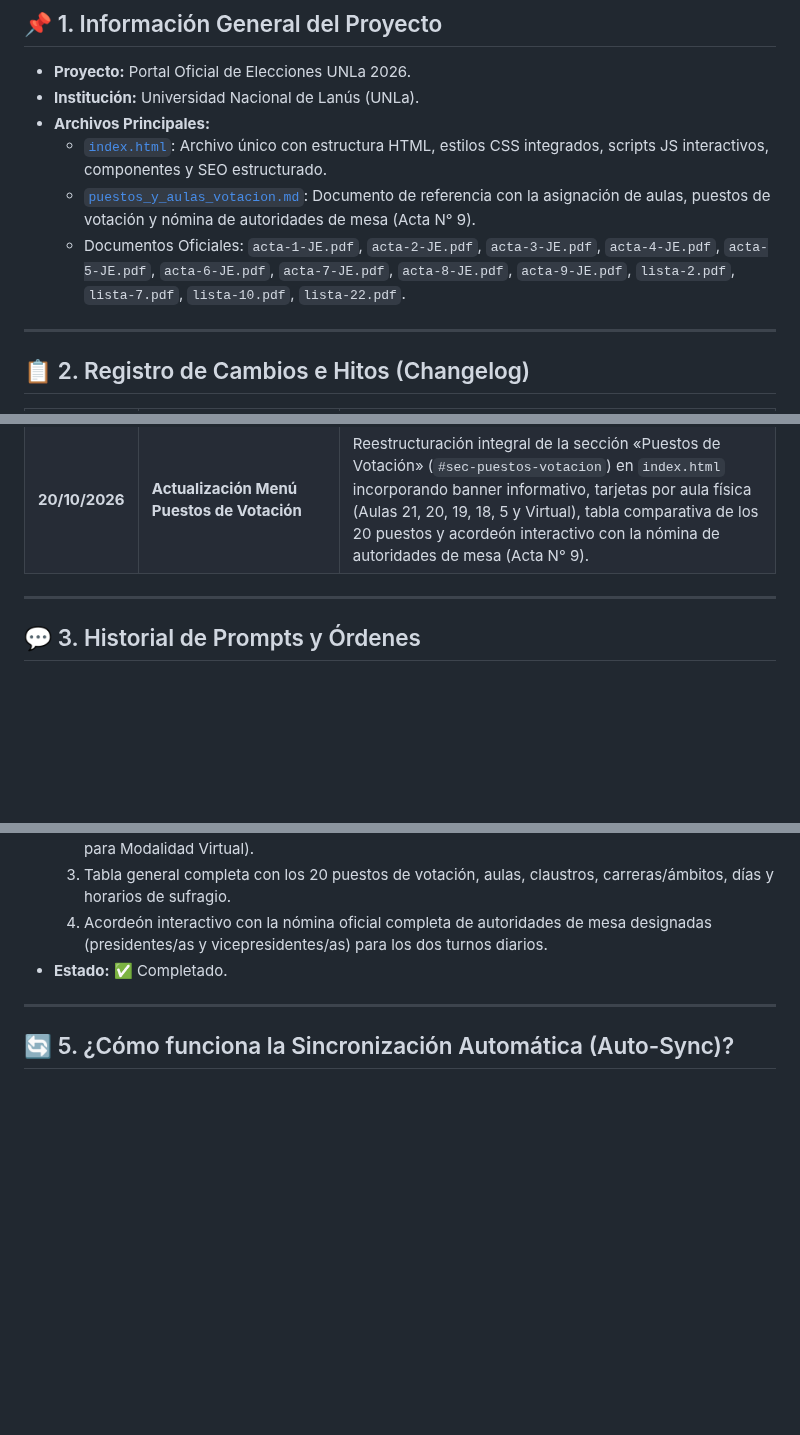
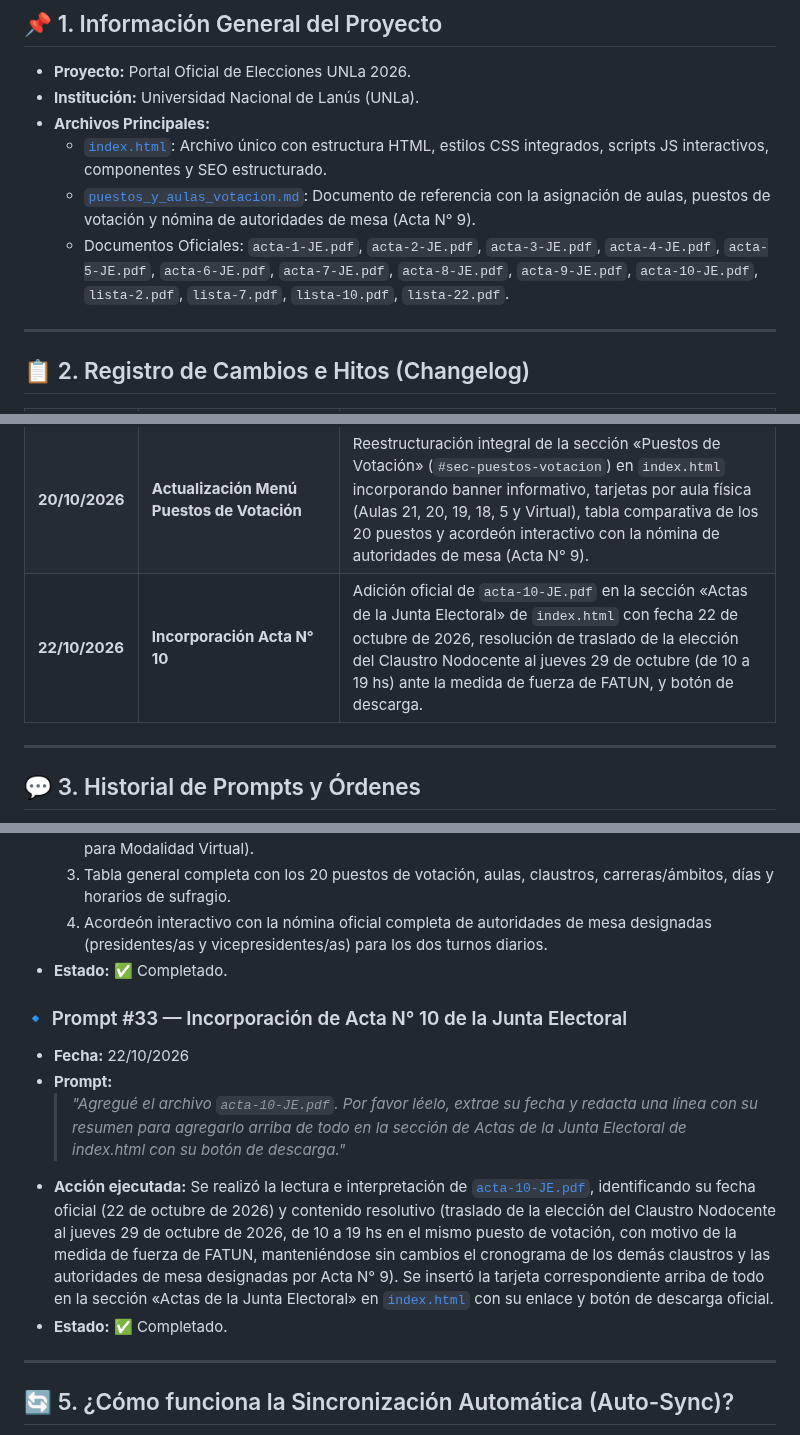
Before and after one commit to dircomunla-dotcom/elecciones2026, a Markdown page: HISTORIAL.md, 3 parts joined by grey strips. GitHub-like rendering; blank space fills up the shorter version.

Commit message:
auto-sync: 2026-10-22 18:53:53

```diff
--- a/HISTORIAL.md
+++ b/HISTORIAL.md
@@ -10,7 +10,7 @@ Este documento sirve como bitácora central del proyecto del sitio web de **Elec
 - **Archivos Principales:**
   - [`index.html`](file:///c:/Users/unla/Desktop/Antigravity/elecciones2026/index.html): Archivo único con estructura HTML, estilos CSS integrados, scripts JS interactivos, componentes y SEO estructurado.
   - [`puestos_y_aulas_votacion.md`](file:///c:/Users/unla/Desktop/Antigravity/elecciones2026/puestos_y_aulas_votacion.md): Documento de referencia con la asignación de aulas, puestos de votación y nómina de autoridades de mesa (Acta N° 9).
-  - Documentos Oficiales: `acta-1-JE.pdf`, `acta-2-JE.pdf`, `acta-3-JE.pdf`, `acta-4-JE.pdf`, `acta-5-JE.pdf`, `acta-6-JE.pdf`, `acta-7-JE.pdf`, `acta-8-JE.pdf`, `acta-9-JE.pdf`, `lista-2.pdf`, `lista-7.pdf`, `lista-10.pdf`, `lista-22.pdf`.
+  - Documentos Oficiales: `acta-1-JE.pdf`, `acta-2-JE.pdf`, `acta-3-JE.pdf`, `acta-4-JE.pdf`, `acta-5-JE.pdf`, `acta-6-JE.pdf`, `acta-7-JE.pdf`, `acta-8-JE.pdf`, `acta-9-JE.pdf`, `acta-10-JE.pdf`, `lista-2.pdf`, `lista-7.pdf`, `lista-10.pdf`, `lista-22.pdf`.
 
 ---
 
@@ -46,6 +46,7 @@ Este documento sirve como bitácora central del proyecto del sitio web de **Elec
 | **20/10/2026** | **Incorporación Acta N° 9** | Adición oficial de `acta-9-JE.pdf` en la sección «Actas de la Junta Electoral» de `index.html` con fecha 20 de octubre de 2026, resumen de notificación y designación de autoridades de mesa (presidentes/as y vicepresidentes/as) con asignación de puestos, aulas, días y turnos de votación, y botón de descarga. |
 | **20/10/2026** | **Noticia de Autoridades/Aulas y Documento de Puestos** | Publicación de nueva noticia principal en «Noticias y Novedades Electorales» sobre el Acta N° 9 (autoridades de mesa, aulas y turnos) con botón de descarga y accesos directos. Creación del documento `puestos_y_aulas_votacion.md` con el desglose integral de los 20 puestos de votación, aulas, turnos y nómina de autoridades. |
 | **20/10/2026** | **Actualización Menú Puestos de Votación** | Reestructuración integral de la sección «Puestos de Votación» (`#sec-puestos-votacion`) en `index.html` incorporando banner informativo, tarjetas por aula física (Aulas 21, 20, 19, 18, 5 y Virtual), tabla comparativa de los 20 puestos y acordeón interactivo con la nómina de autoridades de mesa (Acta N° 9). |
+| **22/10/2026** | **Incorporación Acta N° 10** | Adición oficial de `acta-10-JE.pdf` en la sección «Actas de la Junta Electoral» de `index.html` con fecha 22 de octubre de 2026, resolución de traslado de la elección del Claustro Nodocente al jueves 29 de octubre (de 10 a 19 hs) ante la medida de fuerza de FATUN, y botón de descarga. |
 
 ---
 
@@ -317,6 +318,13 @@ A continuación se documentan las instrucciones y prompts enviados a la IA, junt
   4. Acordeón interactivo con la nómina oficial completa de autoridades de mesa designadas (presidentes/as y vicepresidentes/as) para los dos turnos diarios.
 - **Estado:** ✅ Completado.
 
+### 🔹 Prompt #33 — Incorporación de Acta N° 10 de la Junta Electoral
+- **Fecha:** 22/10/2026
+- **Prompt:**
+  > *"Agregué el archivo `acta-10-JE.pdf`. Por favor léelo, extrae su fecha y redacta una línea con su resumen para agregarlo arriba de todo en la sección de Actas de la Junta Electoral de index.html con su botón de descarga."*
+- **Acción ejecutada:** Se realizó la lectura e interpretación de [`acta-10-JE.pdf`](file:///c:/Users/unla/Desktop/Antigravity/elecciones2026/acta-10-JE.pdf), identificando su fecha oficial (22 de octubre de 2026) y contenido resolutivo (traslado de la elección del Claustro Nodocente al jueves 29 de octubre de 2026, de 10 a 19 hs en el mismo puesto de votación, con motivo de la medida de fuerza de FATUN, manteniéndose sin cambios el cronograma de los demás claustros y las autoridades de mesa designadas por Acta N° 9). Se insertó la tarjeta correspondiente arriba de todo en la sección «Actas de la Junta Electoral» en [`index.html`](file:///c:/Users/unla/Desktop/Antigravity/elecciones2026/index.html) con su enlace y botón de descarga oficial.
+- **Estado:** ✅ Completado.
+
 ---
 
 ## 🔄 5. ¿Cómo funciona la Sincronización Automática (Auto-Sync)?
```
